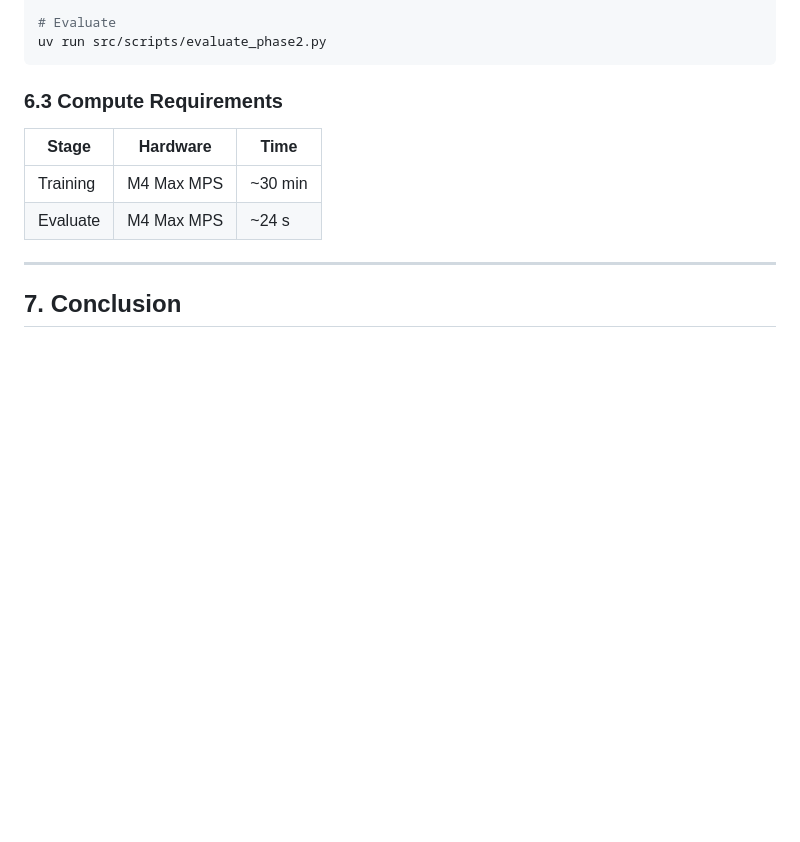
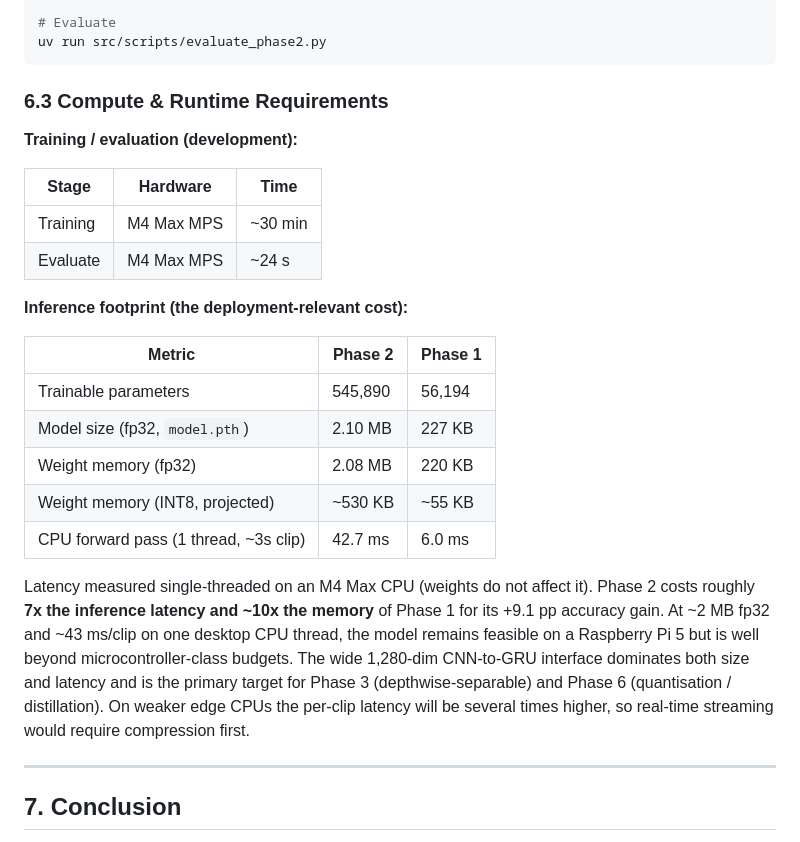
Before and after one commit to alexandrainst/tiny_language_detection, a Markdown page: docs/phase2-logmel-cnn-rnn.md, the part around the change. Drawn GitHub-style; blank space fills up the shorter version.

Commit message:
docs: add inference/runtime footprint to Phase 1 and Phase 2 reports

````diff
--- a/docs/phase2-logmel-cnn-rnn.md
+++ b/docs/phase2-logmel-cnn-rnn.md
@@ -260,12 +260,33 @@ uv run src/scripts/train_phase2.py --epochs 30 --batch-size 32 --lr 0.001
 uv run src/scripts/evaluate_phase2.py
 ```
 
-### 6.3 Compute Requirements
+### 6.3 Compute & Runtime Requirements
+
+**Training / evaluation (development):**
 
 | Stage    | Hardware   | Time    |
 | -------- | ---------- | ------- |
 | Training | M4 Max MPS | ~30 min |
 | Evaluate | M4 Max MPS | ~24 s   |
+
+**Inference footprint (the deployment-relevant cost):**
+
+| Metric                                | Phase 2 | Phase 1 |
+| ------------------------------------- | ------- | ------- |
+| Trainable parameters                  | 545,890 | 56,194  |
+| Model size (fp32, `model.pth`)        | 2.10 MB | 227 KB  |
+| Weight memory (fp32)                  | 2.08 MB | 220 KB  |
+| Weight memory (INT8, projected)       | ~530 KB | ~55 KB  |
+| CPU forward pass (1 thread, ~3s clip) | 42.7 ms | 6.0 ms  |
+
+Latency measured single-threaded on an M4 Max CPU (weights do not affect it). Phase 2
+costs roughly **7x the inference latency and ~10x the memory** of Phase 1 for its
++9.1 pp accuracy gain. At ~2 MB fp32 and ~43 ms/clip on one desktop CPU thread, the
+model remains feasible on a Raspberry Pi 5 but is well beyond microcontroller-class
+budgets. The wide 1,280-dim CNN-to-GRU interface dominates both size and latency and is
+the primary target for Phase 3 (depthwise-separable) and Phase 6 (quantisation /
+distillation). On weaker edge CPUs the per-clip latency will be several times higher, so
+real-time streaming would require compression first.
 
 ---
 
````
Also changed, not shown: docs/phase1-mfcc-cnn-baseline.md (+20 -3 lines).
